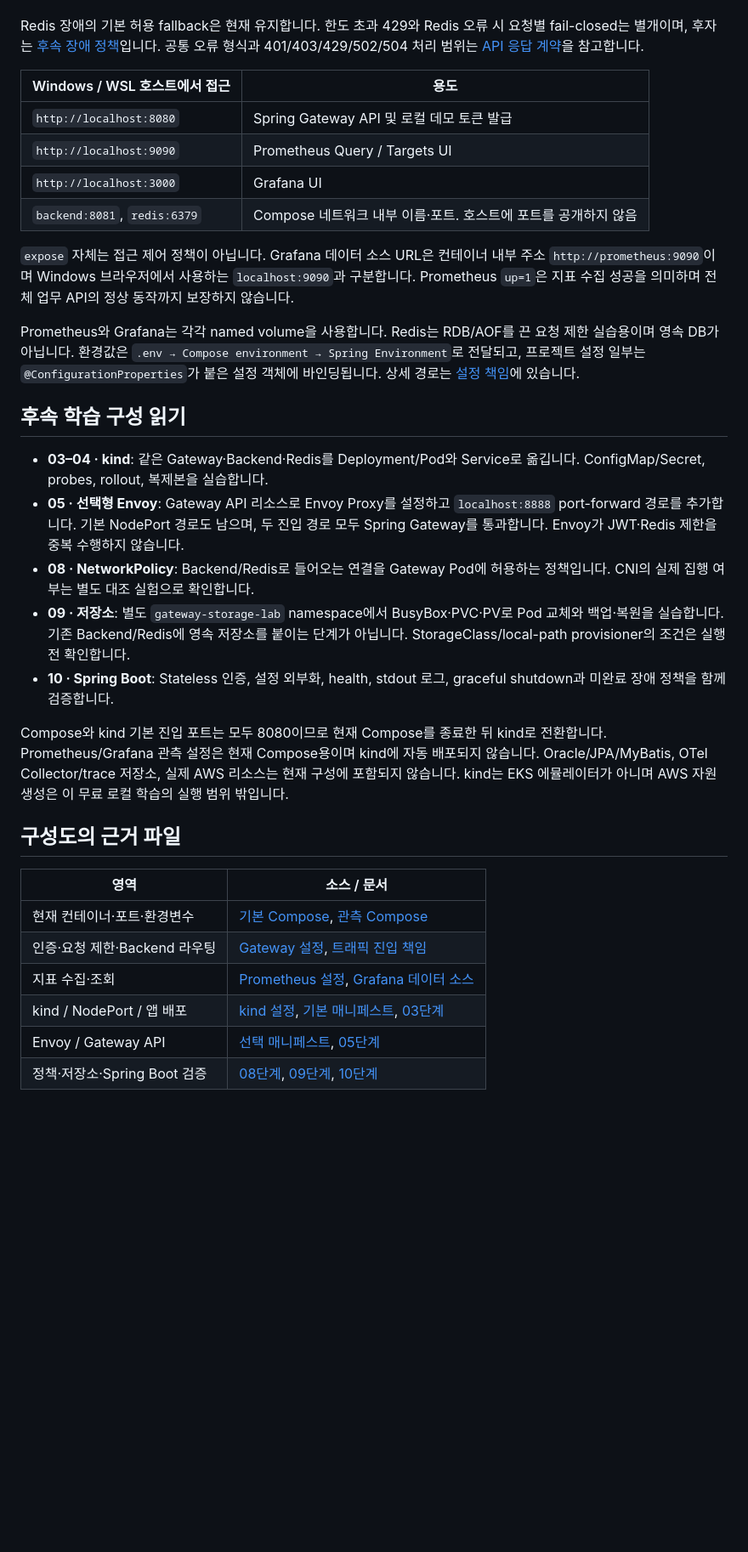
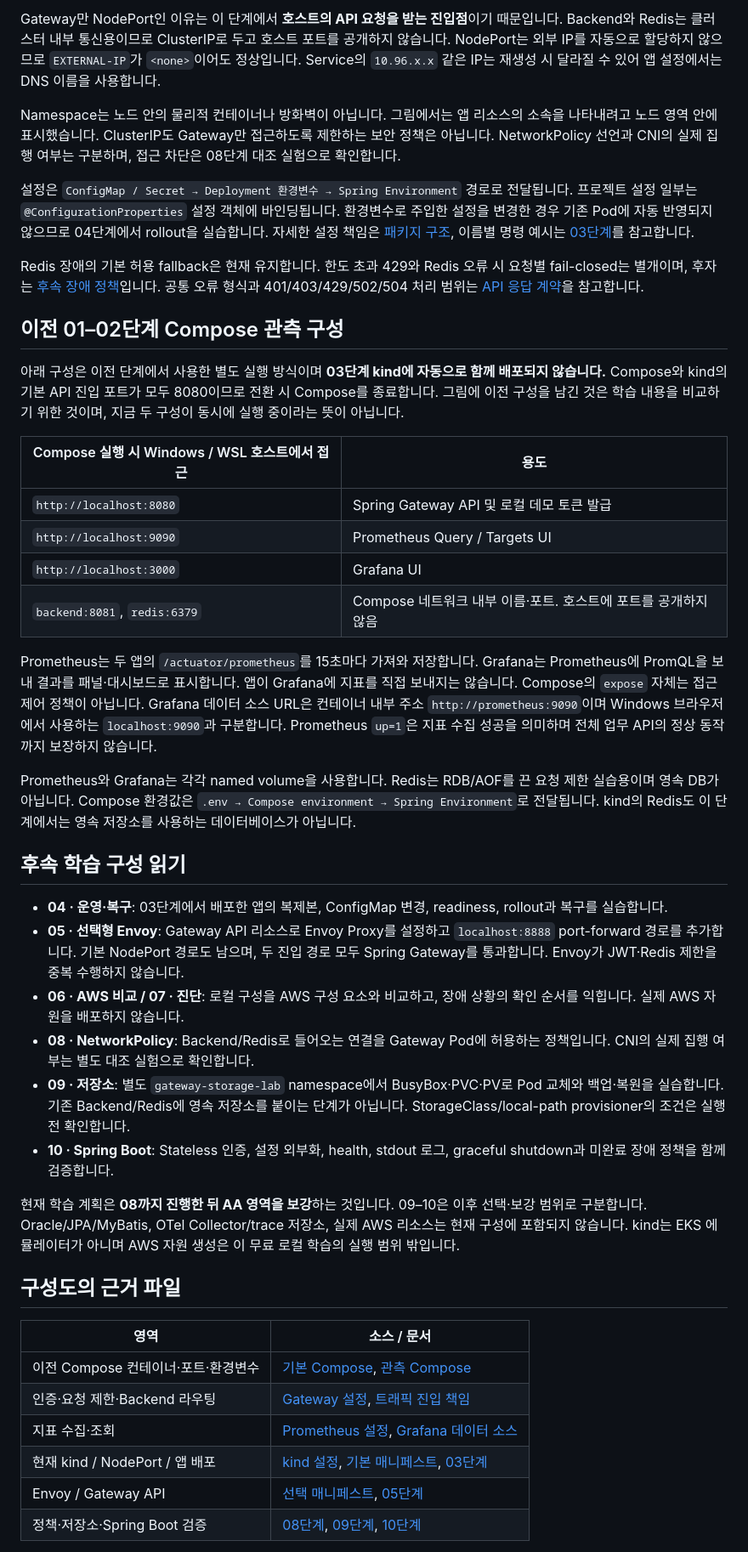
Before and after one commit to vaders-hub/spring-gateway-docker-sample, a Markdown page: docs/system-architecture.md, the part around the change printed below. Shown: that part at 85% size. GitHub-like rendering; blank space fills up the shorter version.

```diff
--- a/docs/system-architecture.md
+++ b/docs/system-architecture.md
@@ -24,35 +38,56 @@ PNG는 3600 × 3080 크기로 문서·발표 자료에 삽입할 수 있습니
+Gateway만 NodePort인 이유는 이 단계에서 **호스트의 API 요청을 받는 진입점**이기 때문입니다.
+Backend와 Redis는 클러스터 내부 통신용이므로 ClusterIP로 두고 호스트 포트를 공개하지 않습니다.
+NodePort는 외부 IP를 자동으로 할당하지 않으므로 `EXTERNAL-IP`가 `<none>`이어도 정상입니다.
+Service의 `10.96.x.x` 같은 IP는 재생성 시 달라질 수 있어 앱 설정에서는 DNS 이름을 사용합니다.
+
+Namespace는 노드 안의 물리적 컨테이너나 방화벽이 아닙니다. 그림에서는 앱 리소스의 소속을 나타내려고
+노드 영역 안에 표시했습니다. ClusterIP도 Gateway만 접근하도록 제한하는 보안 정책은 아닙니다.
+NetworkPolicy 선언과 CNI의 실제 집행 여부는 구분하며, 접근 차단은 08단계 대조 실험으로 확인합니다.
+
+설정은 `ConfigMap / Secret → Deployment 환경변수 → Spring Environment` 경로로 전달됩니다.
+프로젝트 설정 일부는 `@ConfigurationProperties` 설정 객체에 바인딩됩니다.
+환경변수로 주입한 설정을 변경한 경우 기존 Pod에 자동 반영되지 않으므로 04단계에서 rollout을 실습합니다.
+자세한 설정 책임은 [패키지 구조](package-structure.md), 이름별 명령 예시는 [03단계](learning/03-kind-kubernetes.md)를 참고합니다.
 
 Redis 장애의 기본 허용 fallback은 현재 유지합니다. 한도 초과 429와 Redis 오류 시 요청별 fail-closed는 별개이며,
 후자는 [후속 장애 정책](resilience-policy.md)입니다. 공통 오류 형식과 401/403/429/502/504 처리 범위는
 [API 응답 계약](api-contract.md)을 참고합니다.
 
-| Windows / WSL 호스트에서 접근 | 용도 |
+## 이전 01–02단계 Compose 관측 구성
+
+아래 구성은 이전 단계에서 사용한 별도 실행 방식이며 **03단계 kind에 자동으로 함께 배포되지 않습니다.**
+Compose와 kind의 기본 API 진입 포트가 모두 8080이므로 전환 시 Compose를 종료합니다.
+그림에 이전 구성을 남긴 것은 학습 내용을 비교하기 위한 것이며, 지금 두 구성이 동시에 실행 중이라는 뜻이 아닙니다.
+
+| Compose 실행 시 Windows / WSL 호스트에서 접근 | 용도 |
 |---|---|
 | `http://localhost:8080` | Spring Gateway API 및 로컬 데모 토큰 발급 |
 | `http://localhost:9090` | Prometheus Query / Targets UI |
 | `http://localhost:3000` | Grafana UI |
 | `backend:8081`, `redis:6379` | Compose 네트워크 내부 이름·포트. 호스트에 포트를 공개하지 않음 |
 
-`expose` 자체는 접근 제어 정책이 아닙니다. Grafana 데이터 소스 URL은 컨테이너 내부 주소
+Prometheus는 두 앱의 `/actuator/prometheus`를 15초마다 가져와 저장합니다.
+Grafana는 Prometheus에 PromQL을 보내 결과를 패널·대시보드로 표시합니다. 앱이 Grafana에 지표를 직접 보내지는 않습니다.
+Compose의 `expose` 자체는 접근 제어 정책이 아닙니다. Grafana 데이터 소스 URL은 컨테이너 내부 주소
 `http://prometheus:9090`이며 Windows 브라우저에서 사용하는 `localhost:9090`과 구분합니다.
 Prometheus `up=1`은 지표 수집 성공을 의미하며 전체 업무 API의 정상 동작까지 보장하지 않습니다.
 
 Prometheus와 Grafana는 각각 named volume을 사용합니다. Redis는 RDB/AOF를 끈 요청 제한 실습용이며 영속 DB가 아닙니다.
-환경값은 `.env → Compose environment → Spring Environment`로 전달되고, 프로젝트 설정 일부는
-`@ConfigurationProperties`가 붙은 설정 객체에 바인딩됩니다. 상세 경로는 [설정 책임](package-structure.md)에 있습니다.
+Compose 환경값은 `.env → Compose environment → Spring Environment`로 전달됩니다.
+kind의 Redis도 이 단계에서는 영속 저장소를 사용하는 데이터베이스가 아닙니다.
 
 ## 후속 학습 구성 읽기
 
-- **03–04 · kind**: 같은 Gateway·Backend·Redis를 Deployment/Pod와 Service로 옮깁니다. ConfigMap/Secret, probes, rollout, 복제본을 실습합니다.
+- **04 · 운영·복구**: 03단계에서 배포한 앱의 복제본, ConfigMap 변경, readiness, rollout과 복구를 실습합니다.
 - **05 · 선택형 Envoy**: Gateway API 리소스로 Envoy Proxy를 설정하고 `localhost:8888` port-forward 경로를 추가합니다.
   기본 NodePort 경로도 남으며, 두 진입 경로 모두 Spring Gateway를 통과합니다. Envoy가 JWT·Redis 제한을 중복 수행하지 않습니다.
+- **06 · AWS 비교 / 07 · 진단**: 로컬 구성을 AWS 구성 요소와 비교하고, 장애 상황의 확인 순서를 익힙니다. 실제 AWS 자원을 배포하지 않습니다.
 - **08 · NetworkPolicy**: Backend/Redis로 들어오는 연결을 Gateway Pod에 허용하는 정책입니다. CNI의 실제 집행 여부는 별도 대조 실험으로 확인합니다.
 - **09 · 저장소**: 별도 `gateway-storage-lab` namespace에서 BusyBox·PVC·PV로 Pod 교체와 백업·복원을 실습합니다.
   기존 Backend/Redis에 영속 저장소를 붙이는 단계가 아닙니다. StorageClass/local-path provisioner의 조건은 실행 전 확인합니다.
 - **10 · Spring Boot**: Stateless 인증, 설정 외부화, health, stdout 로그, graceful shutdown과 미완료 장애 정책을 함께 검증합니다.
 
-Compose와 kind 기본 진입 포트는 모두 8080이므로 현재 Compose를 종료한 뒤 kind로 전환합니다.
-Prometheus/Grafana 관측 설정은 현재 Compose용이며 kind에 자동 배포되지 않습니다.
+현재 학습 계획은 **08까지 진행한 뒤 AA 영역을 보강**하는 것입니다. 09–10은 이후 선택·보강 범위로 구분합니다.
 Oracle/JPA/MyBatis, OTel Collector/trace 저장소, 실제 AWS 리소스는 현재 구성에 포함되지 않습니다.
 kind는 EKS 에뮬레이터가 아니며 AWS 자원 생성은 이 무료 로컬 학습의 실행 범위 밖입니다.
 
@@ -60,10 +95,10 @@ kind는 EKS 에뮬레이터가 아니며 AWS 자원 생성은 이 무료 로컬
 
 | 영역 | 소스 / 문서 |
 |---|---|
-| 현재 컨테이너·포트·환경변수 | [기본 Compose](../docker-compose.yml), [관측 Compose](../docker-compose.observability.yml) |
+| 이전 Compose 컨테이너·포트·환경변수 | [기본 Compose](../docker-compose.yml), [관측 Compose](../docker-compose.observability.yml) |
 | 인증·요청 제한·Backend 라우팅 | [Gateway 설정](../gateway/src/main/resources/application.yml), [트래픽 진입 책임](traffic-entry.md) |
 | 지표 수집·조회 | [Prometheus 설정](../observability/prometheus.yml), [Grafana 데이터 소스](../observability/grafana/provisioning/datasources/prometheus.yml) |
-| kind / NodePort / 앱 배포 | [kind 설정](../k8s/kind-config.yaml), [기본 매니페스트](../k8s/base), [03단계](learning/03-kind-kubernetes.md) |
+| 현재 kind / NodePort / 앱 배포 | [kind 설정](../k8s/kind-config.yaml), [기본 매니페스트](../k8s/base), [03단계](learning/03-kind-kubernetes.md) |
 | Envoy / Gateway API | [선택 매니페스트](../k8s/gateway-api), [05단계](learning/05-gateway-api.md) |
 | 정책·저장소·Spring Boot 검증 | [08단계](learning/08-network-policy-validation.md), [09단계](learning/09-storage-and-persistence.md), [10단계](learning/10-spring-boot-readiness.md) |
 
```
Also changed, not shown: other parts of docs/system-architecture.md (+25 -11 lines), README.md (+1 -1 lines), docs/learning/README.md (+1 -1 lines), docs/diagrams/learning-system-overview.png, 1 other file.
